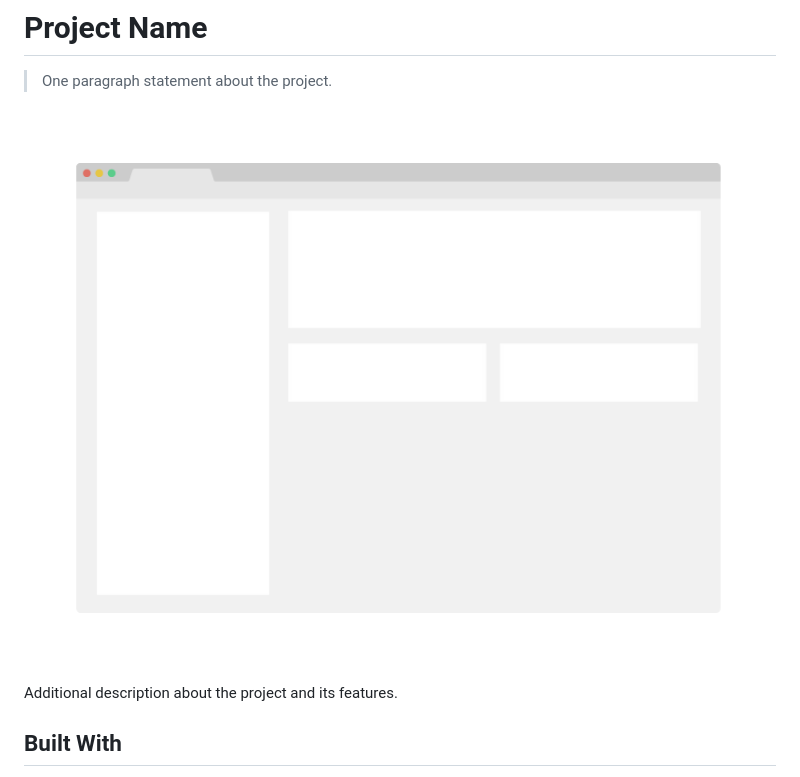
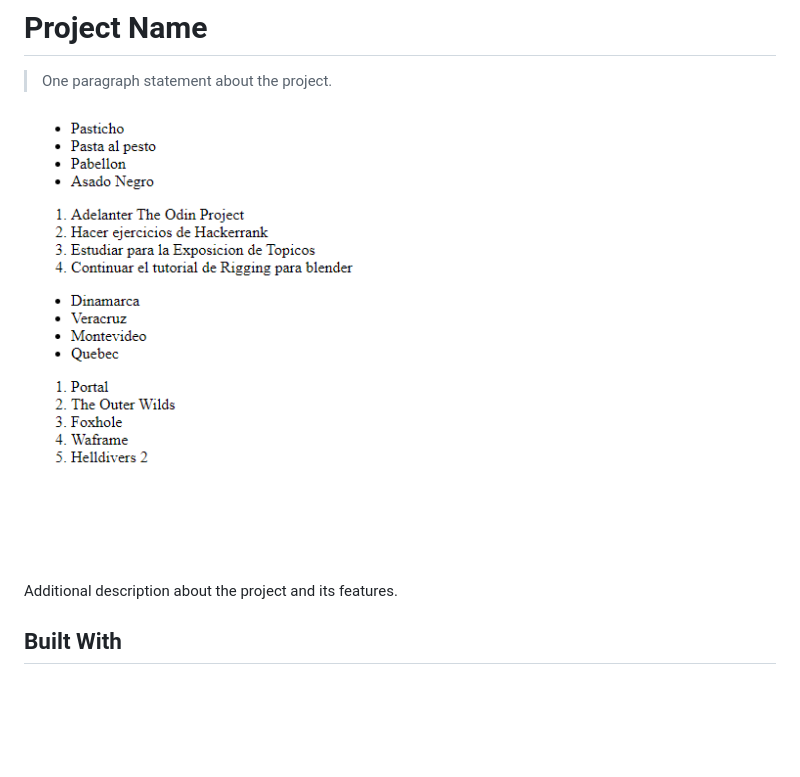
Before and after one commit to DiegociXYZ/Odin-project-list, a Markdown page: README.md, the part around the change. GitHub-like rendering; pictures changed too: app_screenshot.png (deleted), listtt.png (added); blank space fills up the shorter version.

```diff
--- a/README.md
+++ b/README.md
@@ -4,7 +4,7 @@
 
 > One paragraph statement about the project.
 
-![screenshot](./app_screenshot.png)
+![screenshot](./listtt.png)
 
 Additional description about the project and its features.
 
```
Also changed, not shown: 1 other file.
